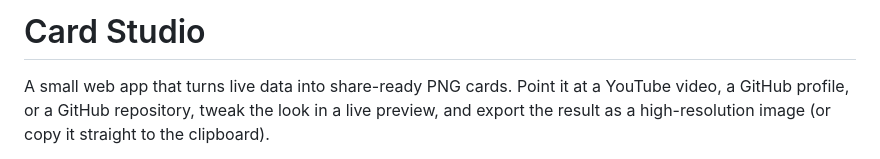
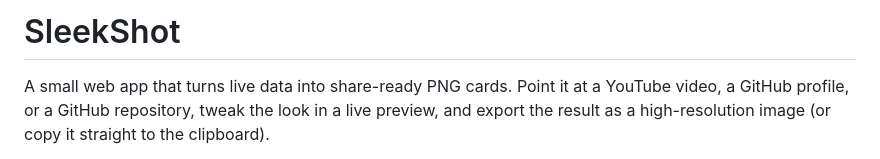
Before and after one commit to MrityunjayRoy/SleekShot, a Markdown page: README.md, the part around the change. Drawn GitHub-style.

Commit message:
Rename project in README
Renamed the project from 'Card Studio' to 'SleekShot'.

```diff
--- a/README.md
+++ b/README.md
@@ -1,4 +1,4 @@
-# Card Studio
+# SleekShot
 
 A small web app that turns live data into share-ready PNG cards. Point it at a
 YouTube video, a GitHub profile, or a GitHub repository, tweak the look in a
```
